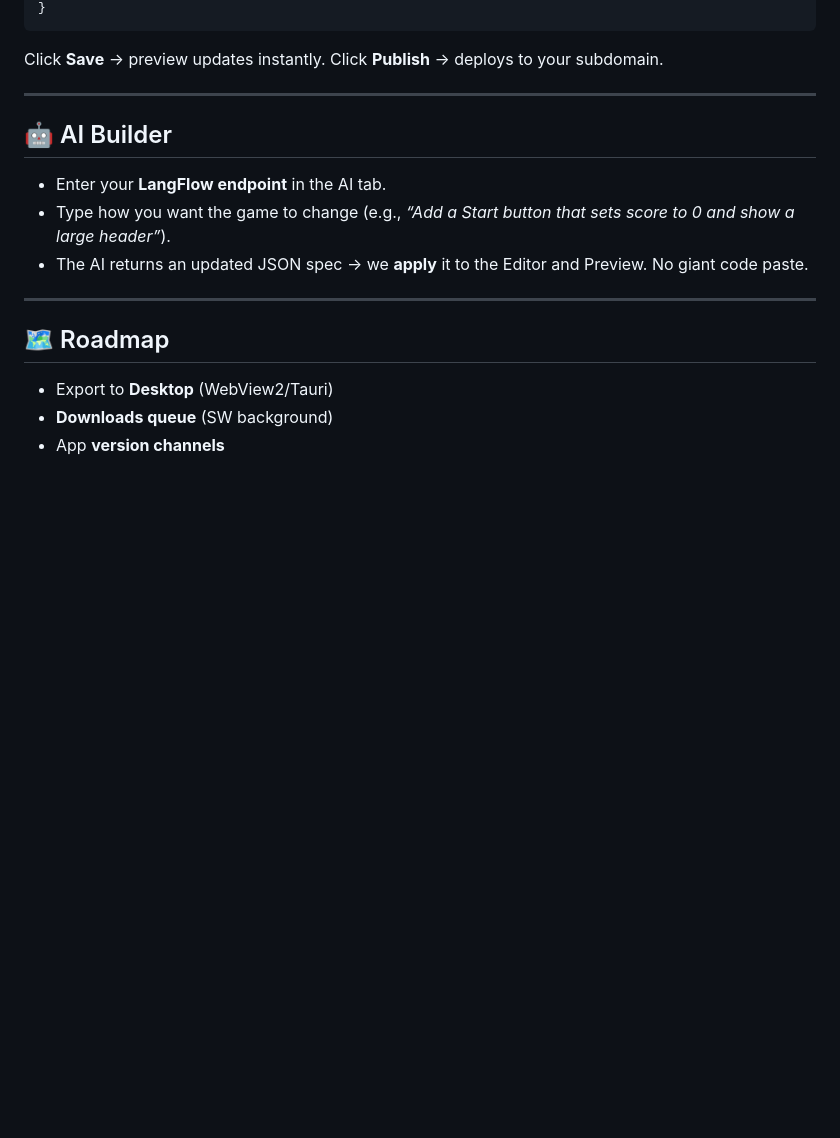
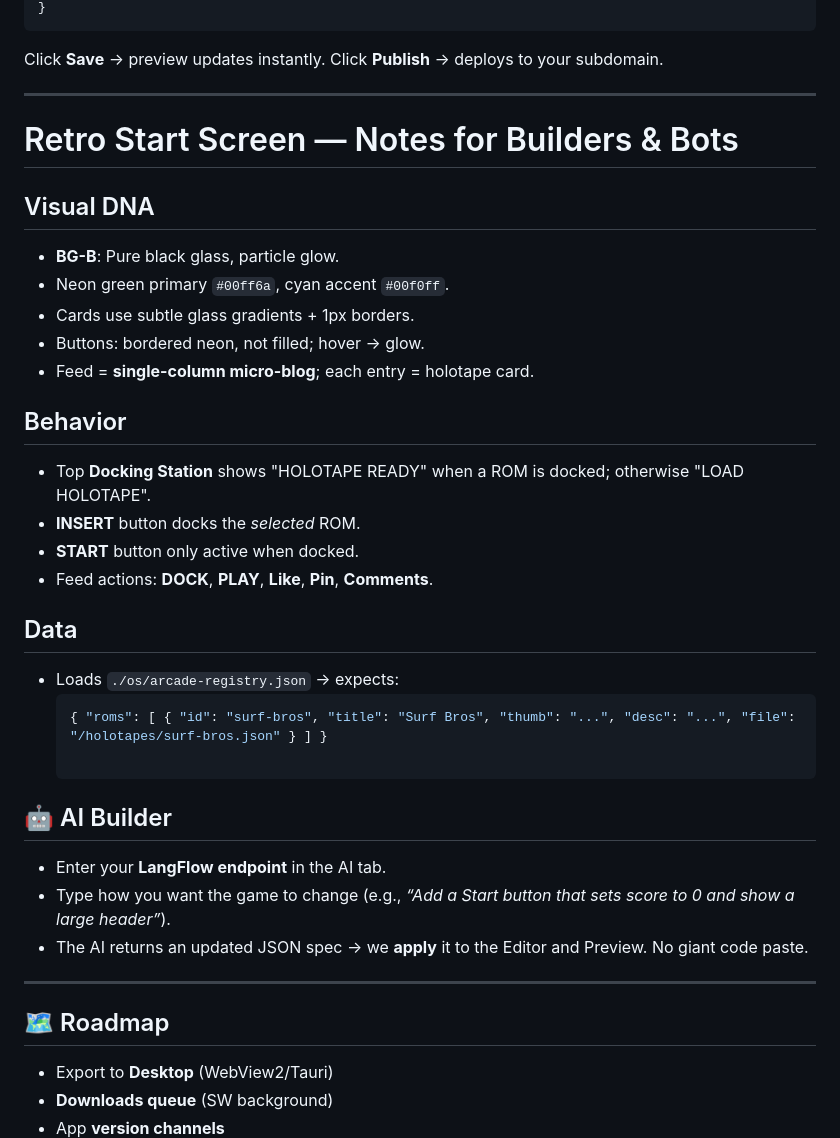
Before and after one commit to mpickettpayments-hue/json-asx-cdn, a Markdown page: README.md, the part around the change. Drawn GitHub-style; blank space fills up the shorter version.

````diff
--- a/README.md
+++ b/README.md
@@ -780,6 +780,25 @@ Click **Save** → preview updates instantly.
 Click **Publish** → deploys to your subdomain.
 
 ---
+# Retro Start Screen — Notes for Builders & Bots
+
+## Visual DNA
+- **BG-B**: Pure black glass, particle glow.
+- Neon green primary `#00ff6a`, cyan accent `#00f0ff`.
+- Cards use subtle glass gradients + 1px borders.
+- Buttons: bordered neon, not filled; hover → glow.
+- Feed = **single-column micro-blog**; each entry = holotape card.
+
+## Behavior
+- Top **Docking Station** shows "HOLOTAPE READY" when a ROM is docked; otherwise "LOAD HOLOTAPE".
+- **INSERT** button docks the *selected* ROM.
+- **START** button only active when docked.
+- Feed actions: **DOCK**, **PLAY**, **Like**, **Pin**, **Comments**.
+
+## Data
+- Loads `./os/arcade-registry.json` → expects:
+  ```json
+  { "roms": [ { "id": "surf-bros", "title": "Surf Bros", "thumb": "...", "desc": "...", "file": "/holotapes/surf-bros.json" } ] }
 
 ## 🤖 AI Builder
 
````
